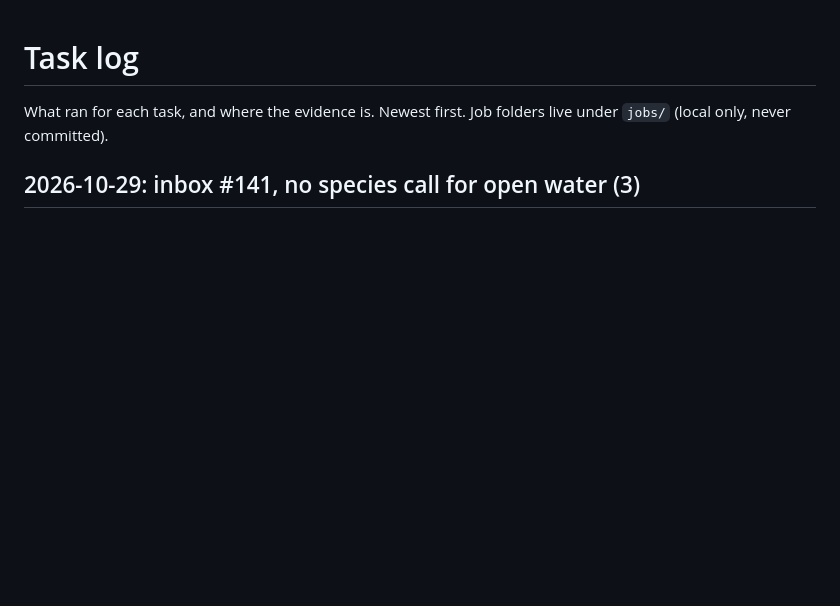
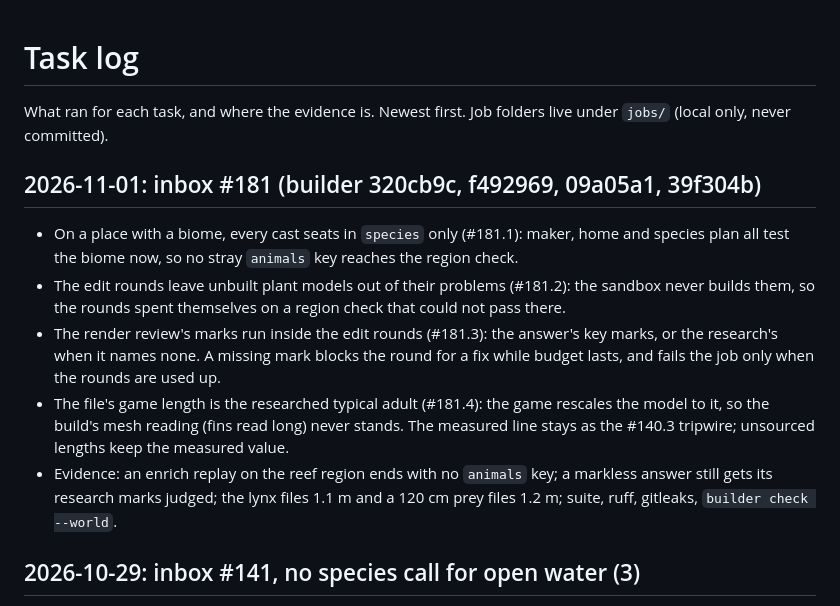
Before and after one commit to Kaimaan/animundo-builder, a Markdown page: docs/task-log.md, the part around the change. Rendered like a GitHub page; blank space fills up the shorter version.

Commit message:
Task log: inbox #181 reply (320cb9c, f492969, 09a05a1, 39f304b)

```diff
--- a/docs/task-log.md
+++ b/docs/task-log.md
@@ -2,6 +2,50 @@
 
 What ran for each task, and where the evidence is. Newest first.
 Job folders live under `jobs/` (local only, never committed).
+
+## 2026-11-01: inbox #181 (builder 320cb9c, f492969, 09a05a1, 39f304b)
+
+- On a place with a biome, every
+  cast seats in `species` only
+  (#181.1): maker, home and
+  species plan all test the
+  biome now, so no stray
+  `animals` key reaches the
+  region check.
+- The edit rounds leave unbuilt
+  plant models out of their
+  problems (#181.2): the sandbox
+  never builds them, so the
+  rounds spent themselves on a
+  region check that could not
+  pass there.
+- The render review's marks run
+  inside the edit rounds
+  (#181.3): the answer's key
+  marks, or the research's when
+  it names none. A missing mark
+  blocks the round for a fix
+  while budget lasts, and fails
+  the job only when the rounds
+  are used up.
+- The file's game length is the
+  researched typical adult
+  (#181.4): the game rescales
+  the model to it, so the
+  build's mesh reading (fins
+  read long) never stands. The
+  measured line stays as the
+  #140.3 tripwire; unsourced
+  lengths keep the measured
+  value.
+- Evidence: an enrich replay on
+  the reef region ends with no
+  `animals` key; a markless
+  answer still gets its research
+  marks judged; the lynx files
+  1.1 m and a 120 cm prey files
+  1.2 m; suite, ruff, gitleaks,
+  `builder check --world`.
 
 ## 2026-10-29: inbox #141, no species call for open water (3)
 
```
